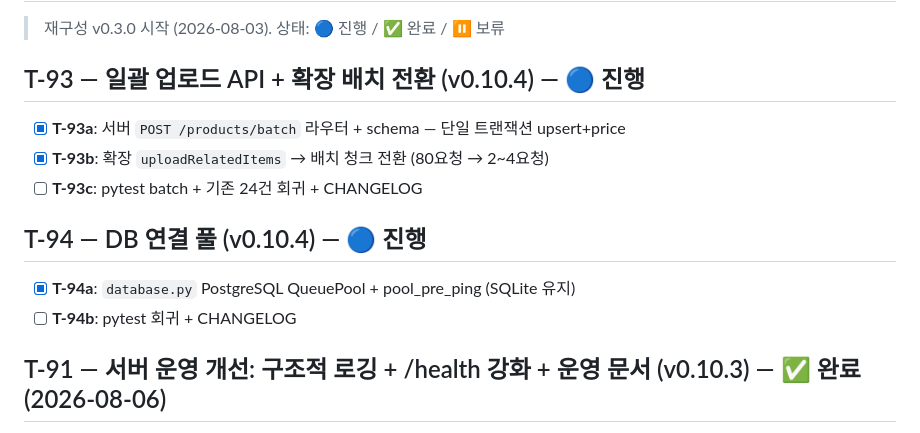
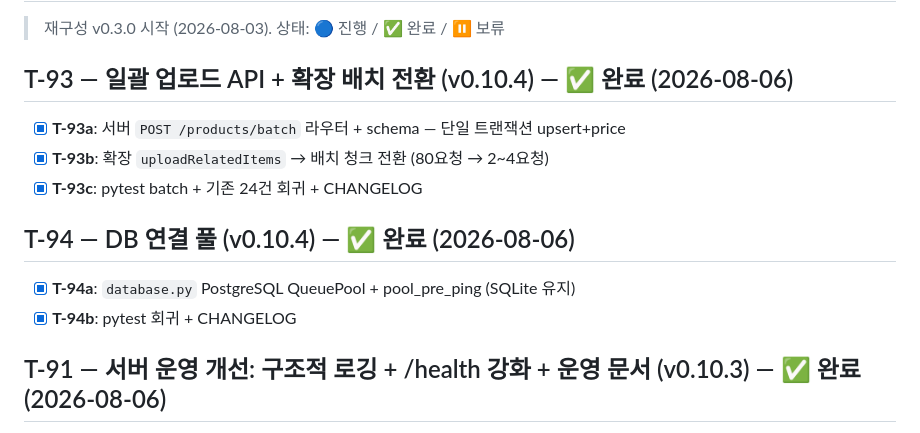
Before and after one commit to BoraSarang/Shop-WiseBar, a Markdown page: docs/TODO.md, the part around the change. Rendered like a GitHub page.

Commit message:
docs(server): T-93/T-94 완료 처리

```diff
--- a/docs/TODO.md
+++ b/docs/TODO.md
@@ -2,14 +2,14 @@
 
 > 재구성 v0.3.0 시작 (2026-08-03). 상태: 🔵 진행 / ✅ 완료 / ⏸ 보류
 
-## T-93 — 일괄 업로드 API + 확장 배치 전환 (v0.10.4) — 🔵 진행
+## T-93 — 일괄 업로드 API + 확장 배치 전환 (v0.10.4) — ✅ 완료 (2026-08-06)
 - [x] **T-93a**: 서버 `POST /products/batch` 라우터 + schema — 단일 트랜잭션 upsert+price
 - [x] **T-93b**: 확장 `uploadRelatedItems` → 배치 청크 전환 (80요청 → 2~4요청)
-- [ ] **T-93c**: pytest batch + 기존 24건 회귀 + CHANGELOG
+- [x] **T-93c**: pytest batch + 기존 24건 회귀 + CHANGELOG
 
-## T-94 — DB 연결 풀 (v0.10.4) — 🔵 진행
+## T-94 — DB 연결 풀 (v0.10.4) — ✅ 완료 (2026-08-06)
 - [x] **T-94a**: `database.py` PostgreSQL QueuePool + pool_pre_ping (SQLite 유지)
-- [ ] **T-94b**: pytest 회귀 + CHANGELOG
+- [x] **T-94b**: pytest 회귀 + CHANGELOG
 
 ## T-91 — 서버 운영 개선: 구조적 로깅 + /health 강화 + 운영 문서 (v0.10.3) — ✅ 완료 (2026-08-06)
 - [x] **T-91a**: `app/logging_setup.py` — 로거 + 요청 미들웨어(메서드/경로/상태/ms) + 예외 핸들러(E-SRV-GEN-1001) + main.py 적용
```
